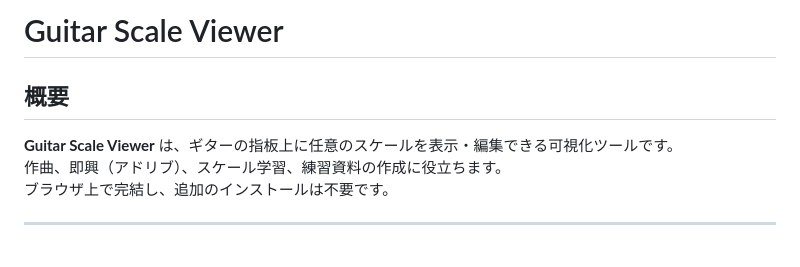
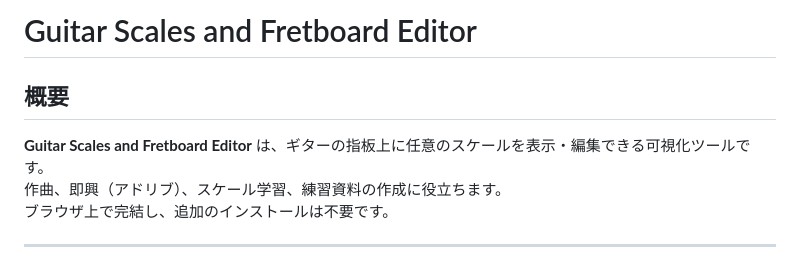
Before and after one commit to hosinosoraka/guitar-scale-viewer, a Markdown page: README.md, the part around the change. Rendered like a GitHub page.

```diff
--- a/README.md
+++ b/README.md
@@ -1,7 +1,7 @@
-# Guitar Scale Viewer
+# Guitar Scales and Fretboard Editor
 
 ## 概要
-**Guitar Scale Viewer** は、ギターの指板上に任意のスケールを表示・編集できる可視化ツールです。
+**Guitar Scales and Fretboard Editor** は、ギターの指板上に任意のスケールを表示・編集できる可視化ツールです。
 作曲、即興（アドリブ）、スケール学習、練習資料の作成に役立ちます。
 ブラウザ上で完結し、追加のインストールは不要です。
 
```
